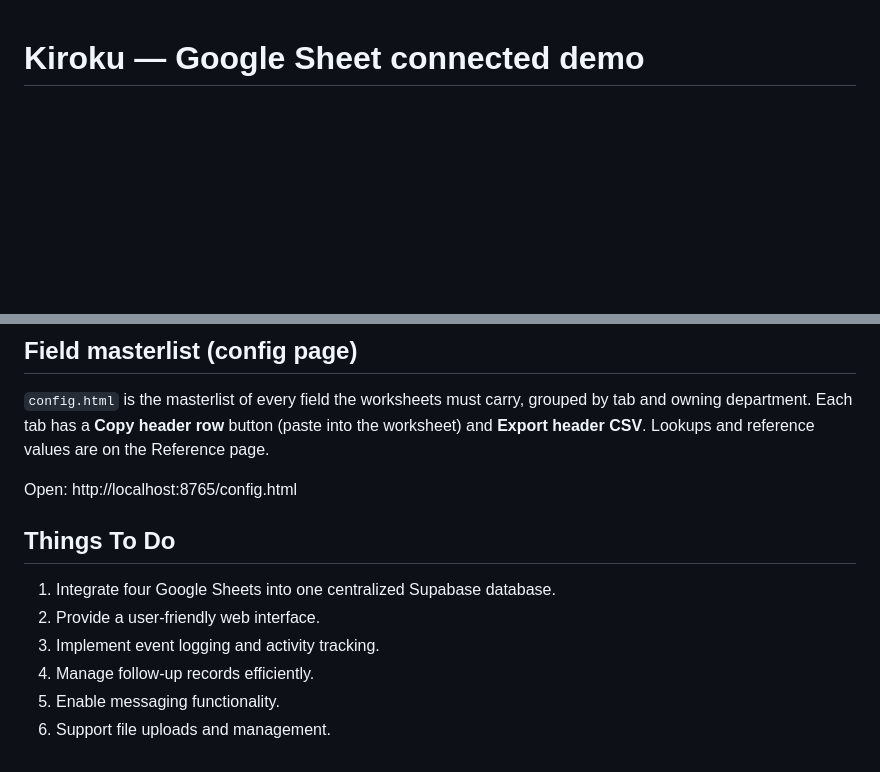
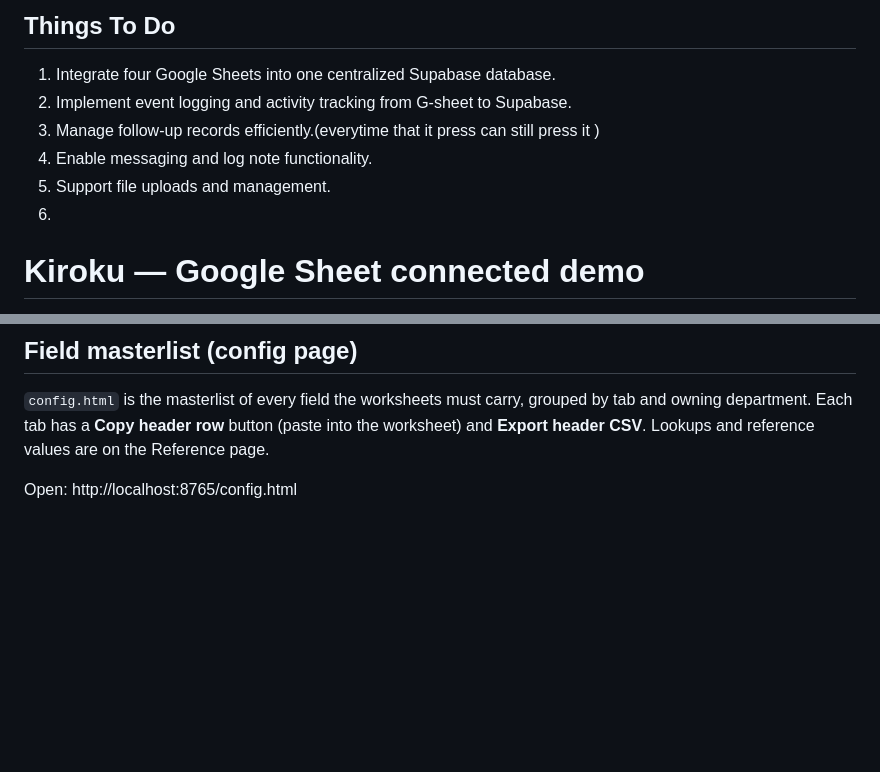
Before and after one commit to kinjoheika/kiroku-v3-microapp, a Markdown page: README.md, 2 parts joined by grey strips. Drawn GitHub-style; blank space fills up the shorter version.

Commit message:
Revise 'Things To Do' section in README
Updated the 'Things To Do' section with new tasks and removed the old tasks.

```diff
--- a/README.md
+++ b/README.md
@@ -1,3 +1,11 @@
+## Things To Do
+1. Integrate four Google Sheets into one centralized Supabase database.
+2. Implement event logging and activity tracking from G-sheet to Supabase.
+3. Manage follow-up records efficiently.(everytime that it press can still press it )
+4. Enable messaging and log note functionality.
+5. Support file uploads and management.
+6.
+
 # Kiroku — Google Sheet connected demo
 
 The Kiroku working-DB UI (`index.html`) loading its data from a Google Sheet
@@ -67,11 +75,3 @@ the worksheet) and **Export header CSV**. Lookups and reference values are on th
 Reference page.
 
 Open: http://localhost:8765/config.html
-
-## Things To Do
-1. Integrate four Google Sheets into one centralized Supabase database.
-2. Provide a user-friendly web interface.
-3. Implement event logging and activity tracking.
-4. Manage follow-up records efficiently.
-5. Enable messaging functionality.
-6. Support file uploads and management.
```
